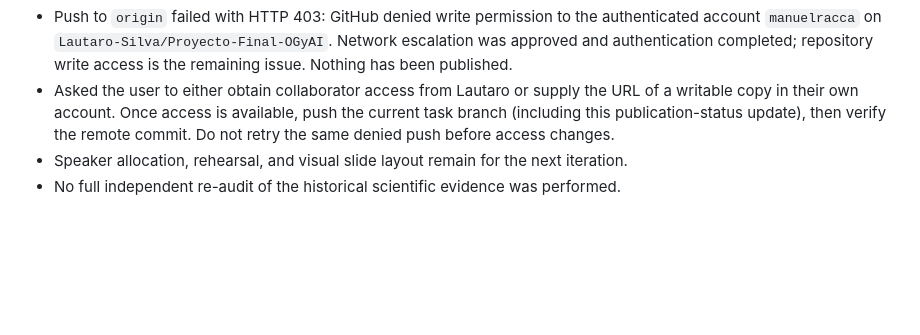
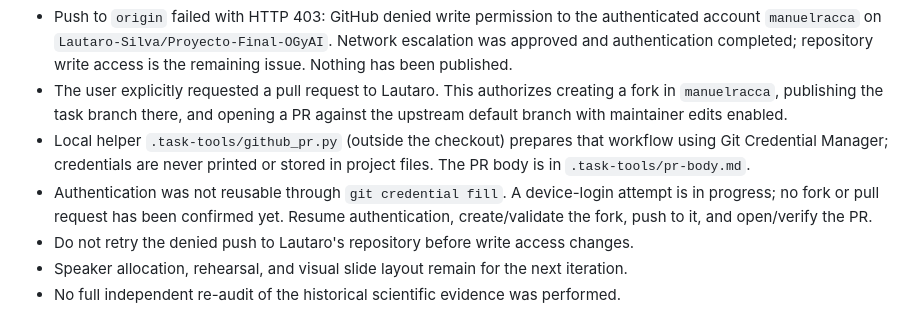
Before and after one commit to Lautaro-Silva/Proyecto-Final-OGyAI, a Markdown page: MEMORY.md, the part around the change. GitHub-like rendering; blank space fills up the shorter version.

Commit message:
Registra solicitud de pull request y flujo por fork

```diff
--- a/MEMORY.md
+++ b/MEMORY.md
@@ -58,9 +58,15 @@ against the director summary and final report, not recomputed from raw simulatio
   authenticated account `manuelracca` on `Lautaro-Silva/Proyecto-Final-OGyAI`.
   Network escalation was approved and authentication completed; repository write
   access is the remaining issue. Nothing has been published.
-- Asked the user to either obtain collaborator access from Lautaro or supply the
-  URL of a writable copy in their own account. Once access is available, push the
-  current task branch (including this publication-status update), then verify the
-  remote commit. Do not retry the same denied push before access changes.
+- The user explicitly requested a pull request to Lautaro. This authorizes creating
+  a fork in `manuelracca`, publishing the task branch there, and opening a PR against
+  the upstream default branch with maintainer edits enabled.
+- Local helper `.task-tools/github_pr.py` (outside the checkout) prepares that
+  workflow using Git Credential Manager; credentials are never printed or stored
+  in project files. The PR body is in `.task-tools/pr-body.md`.
+- Authentication was not reusable through `git credential fill`. A device-login
+  attempt is in progress; no fork or pull request has been confirmed yet. Resume
+  authentication, create/validate the fork, push to it, and open/verify the PR.
+- Do not retry the denied push to Lautaro's repository before write access changes.
 - Speaker allocation, rehearsal, and visual slide layout remain for the next iteration.
 - No full independent re-audit of the historical scientific evidence was performed.
```
